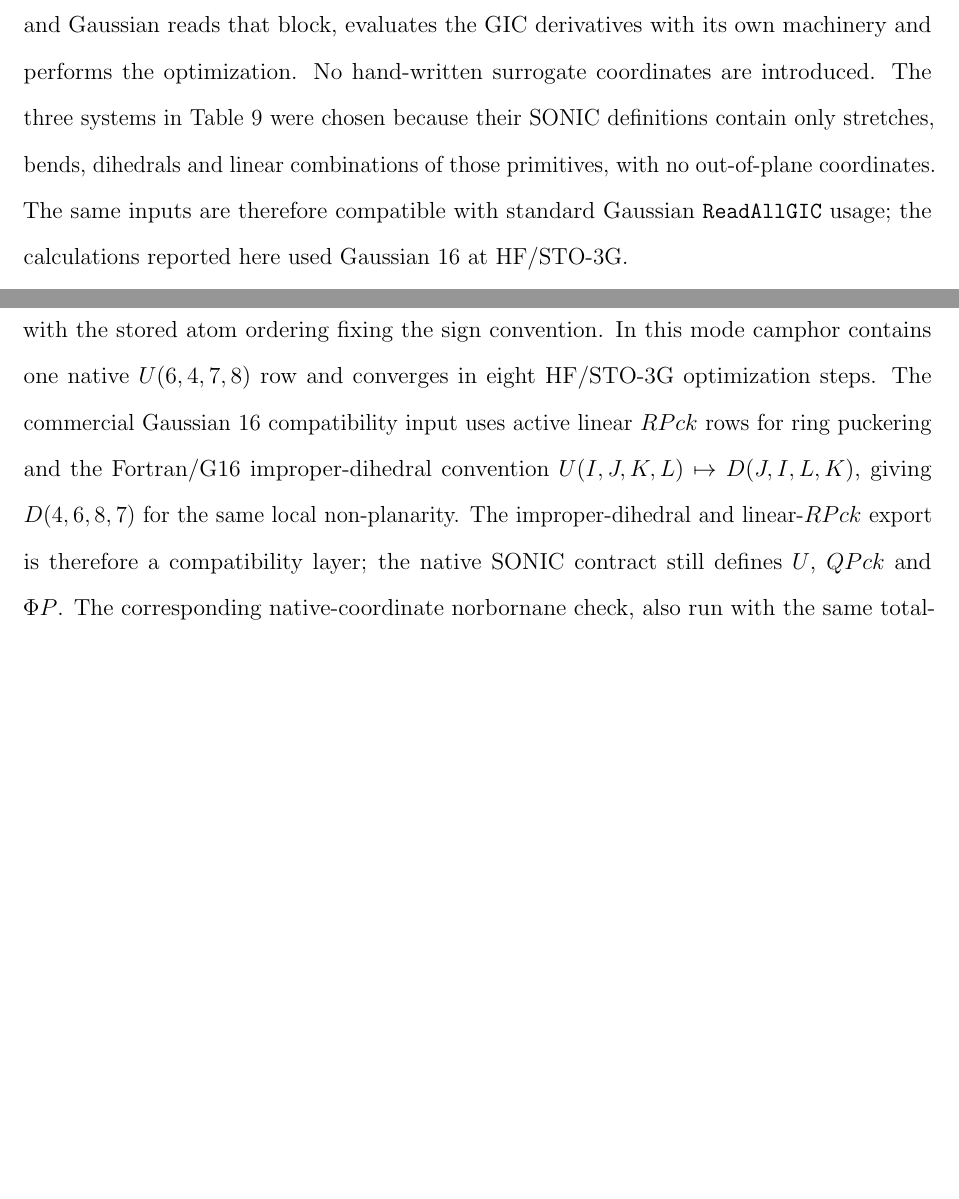
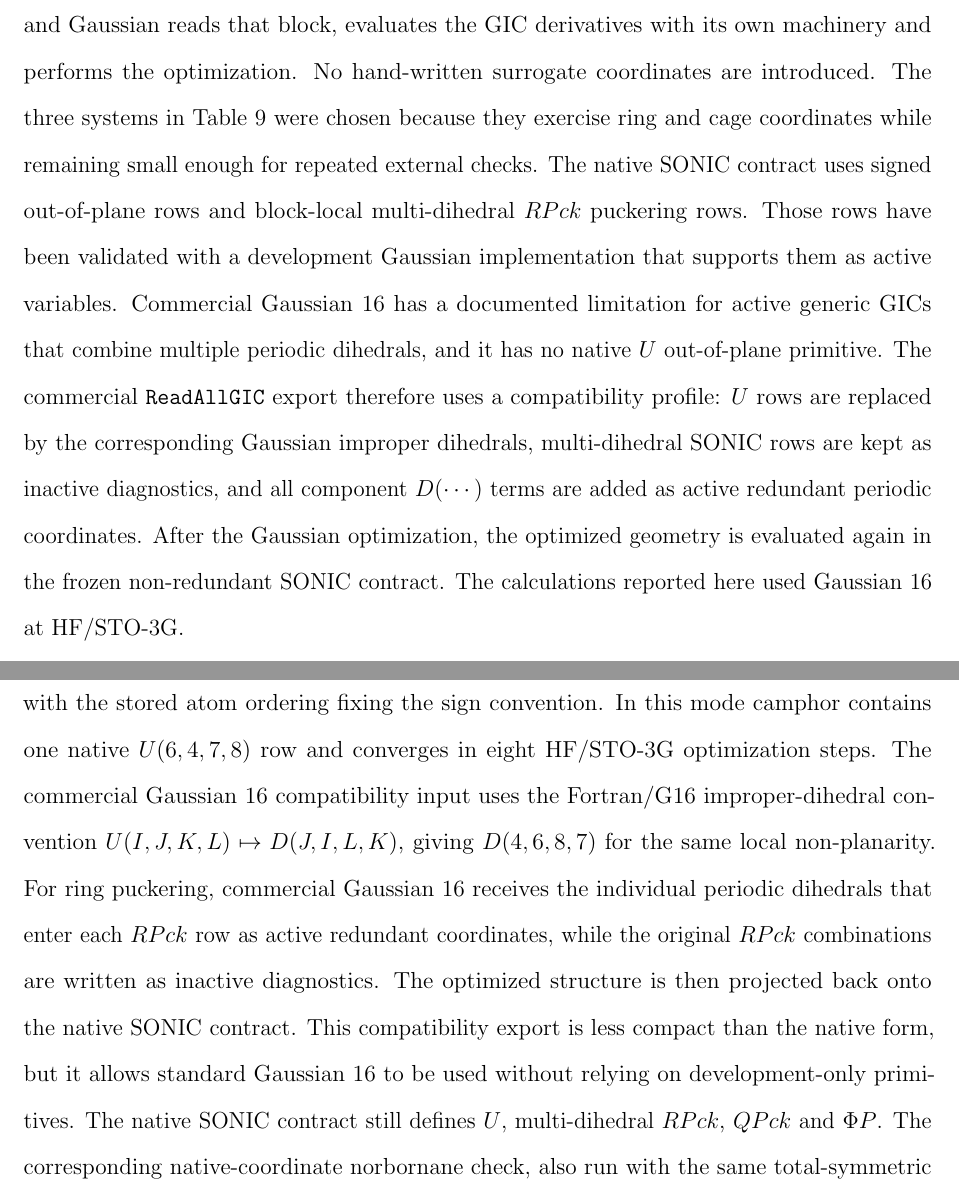
Before and after one commit to yogibubu/Smith, a LaTeX paper (main.tex): two parts of pages 35 and 37 of 54 before the commit and two parts of pages 35 and 37 of 55 after it, joined at a grey line, cut so that both start at the same text, the shorter picture padded with empty space. Compiled offline with pdfLaTeX.

Commit message:
Clarify Gaussian 16 SONIC compatibility export

```diff
--- a/main.tex
+++ b/main.tex
@@ -1484,11 +1484,20 @@ optimization coordinate system.  In this probe \SONIC\ generates the
 Gaussian-readable \texttt{ReadAllGIC} block, and Gaussian reads that block,
 evaluates the GIC derivatives with its own machinery and performs the
 optimization.  No hand-written surrogate coordinates are introduced.  The three
-systems in Table~\ref{tab:readallgic-opt} were chosen because their
-\SONIC\ definitions contain only stretches, bends, dihedrals and linear
-combinations of those primitives, with no out-of-plane coordinates.  The same
-inputs are therefore compatible with standard Gaussian \texttt{ReadAllGIC}
-usage; the calculations reported here used Gaussian 16 at HF/STO-3G.
+systems in Table~\ref{tab:readallgic-opt} were chosen because they exercise
+ring and cage coordinates while remaining small enough for repeated external
+checks.  The native \SONIC\ contract uses signed out-of-plane rows and
+block-local multi-dihedral \(RPck\) puckering rows.  Those rows have been
+validated with a development Gaussian implementation that supports them as
+active variables.  Commercial Gaussian 16 has a documented limitation for
+active generic GICs that combine multiple periodic dihedrals, and it has no
+native \(U\) out-of-plane primitive.  The commercial \texttt{ReadAllGIC}
+export therefore uses a compatibility profile: \(U\) rows are replaced by the
+corresponding Gaussian improper dihedrals, multi-dihedral \SONIC\ rows are kept
+as inactive diagnostics, and all component \(D(\cdots)\) terms are added as
+active redundant periodic coordinates.  After the Gaussian optimization, the
+optimized geometry is evaluated again in the frozen non-redundant \SONIC\
+contract.  The calculations reported here used Gaussian 16 at HF/STO-3G.
 
 The relevant observations are that Gaussian 16 accepts the automatically
 generated coordinate block and reaches a stationary point in three to nine
@@ -1583,11 +1594,16 @@ with ligands \(a,b,c\), the signed coordinate is
 with the stored atom ordering fixing the sign convention.  In this mode
 camphor contains one native \(U(6,4,7,8)\) row and converges in eight
 HF/STO-3G optimization steps.  The commercial Gaussian 16 compatibility input
-uses active linear \(RPck\) rows for ring puckering and the Fortran/G16
-improper-dihedral convention \(U(I,J,K,L)\mapsto D(J,I,L,K)\), giving
-\(D(4,6,8,7)\) for the same local non-planarity.  The improper-dihedral and
-linear-\(RPck\) export is therefore a compatibility layer; the native \SONIC\
-contract still defines \(U\), \(QPck\) and \(\Phi P\).
+uses the Fortran/G16 improper-dihedral convention
+\(U(I,J,K,L)\mapsto D(J,I,L,K)\), giving \(D(4,6,8,7)\) for the same local
+non-planarity.  For ring puckering, commercial Gaussian 16 receives the
+individual periodic dihedrals that enter each \(RPck\) row as active redundant
+coordinates, while the original \(RPck\) combinations are written as inactive
+diagnostics.  The optimized structure is then projected back onto the native
+\SONIC\ contract.  This compatibility export is less compact than the native
+form, but it allows standard Gaussian 16 to be used without relying on
+development-only primitives.  The native \SONIC\ contract still defines \(U\),
+multi-dihedral \(RPck\), \(QPck\) and \(\Phi P\).
 The corresponding native-coordinate norbornane check, also run with the same
 total-symmetric active subset, contains 51 generated rows of which 36
 non-totally symmetric rows are marked \texttt{Frozen}; it converges in five
```
Also changed, not shown: main.tex (8 more changed lines).
